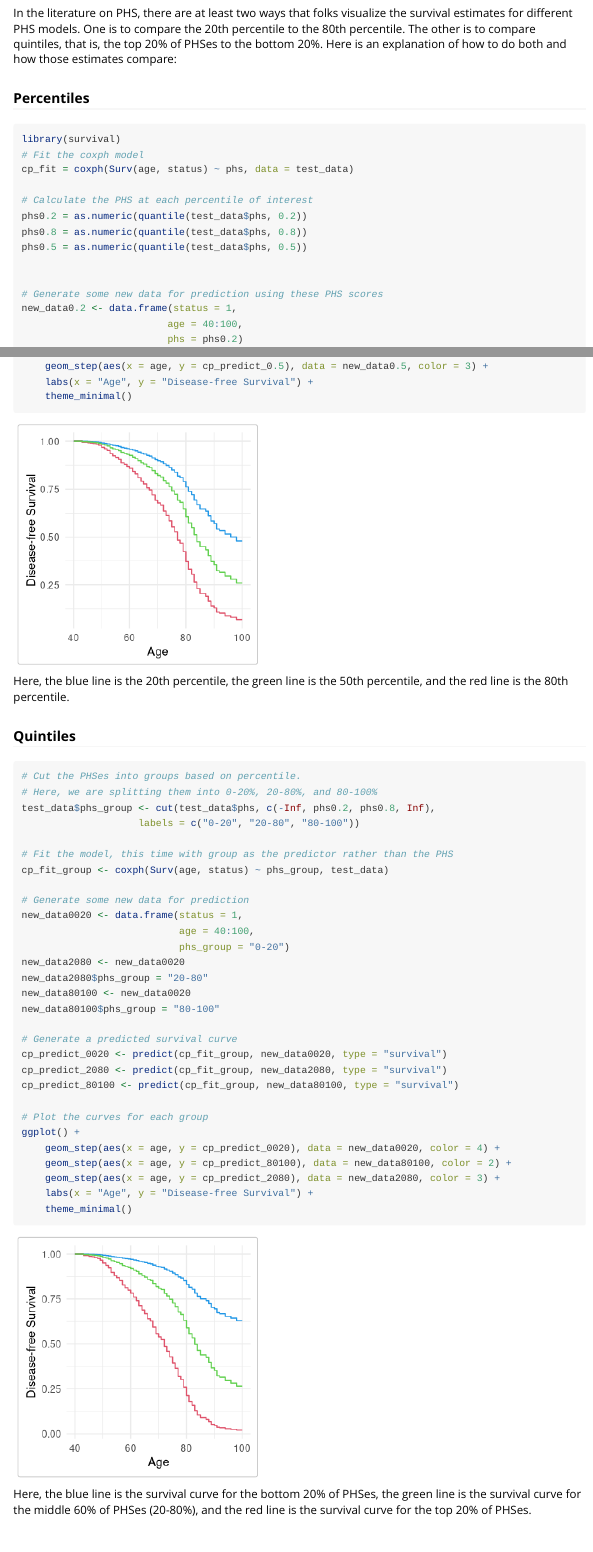
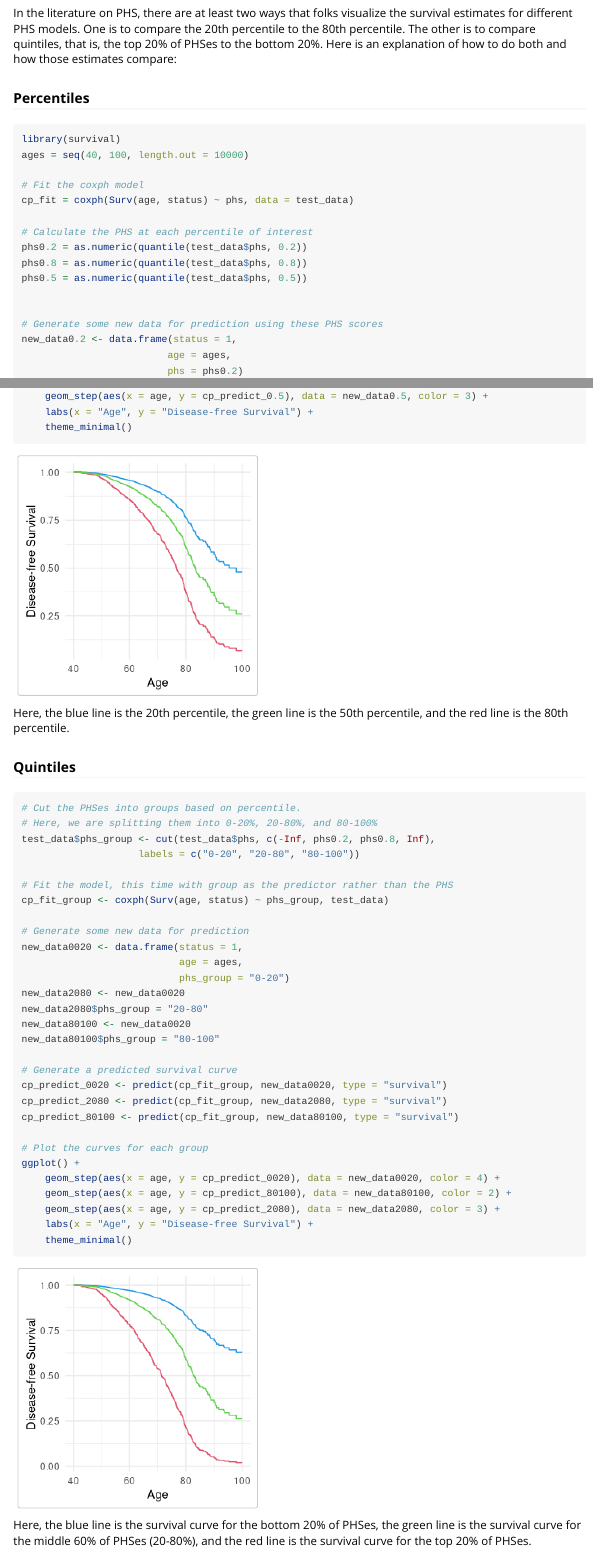
Before and after one commit to amorris28/hazrd, an R Markdown document (vignettes/hazrd.Rmd): the page in a window 1100 px wide, from 7270 px down, and a second part further down, joined at a grey line. Rendered offline with R 4.5, knitr and Pandoc, with nearby package versions; some code elsewhere in the file could not run offline; common packages that the code uses without loading them are loaded.

Commit message:
update age list in vignette

````diff
--- a/vignettes/hazrd.Rmd
+++ b/vignettes/hazrd.Rmd
@@ -339,6 +339,8 @@ In the literature on PHS, there are at least two ways that folks visualize the s
 
 ```{r}
 library(survival)
+ages = seq(40, 100, length.out = 10000)
+
 # Fit the coxph model
 cp_fit = coxph(Surv(age, status) ~ phs, data = test_data)
 
@@ -350,7 +352,7 @@ phs0.5 = as.numeric(quantile(test_data$phs, 0.5))
 
 # Generate some new data for prediction using these PHS scores
 new_data0.2 <- data.frame(status = 1,
-                         age = 40:100,
+                         age = ages,
                          phs = phs0.2)
 new_data0.8 = new_data0.2
 new_data0.8$phs = phs0.8
@@ -385,7 +387,7 @@ cp_fit_group <- coxph(Surv(age, status) ~ phs_group, test_data)
 
 # Generate some new data for prediction
 new_data0020 <- data.frame(status = 1,
-                           age = 40:100,
+                           age = ages,
                            phs_group = "0-20")
 new_data2080 <- new_data0020
 new_data2080$phs_group = "20-80"
````
Also changed, not shown: vignettes/hazrd.Rmd (2 more changed lines).
